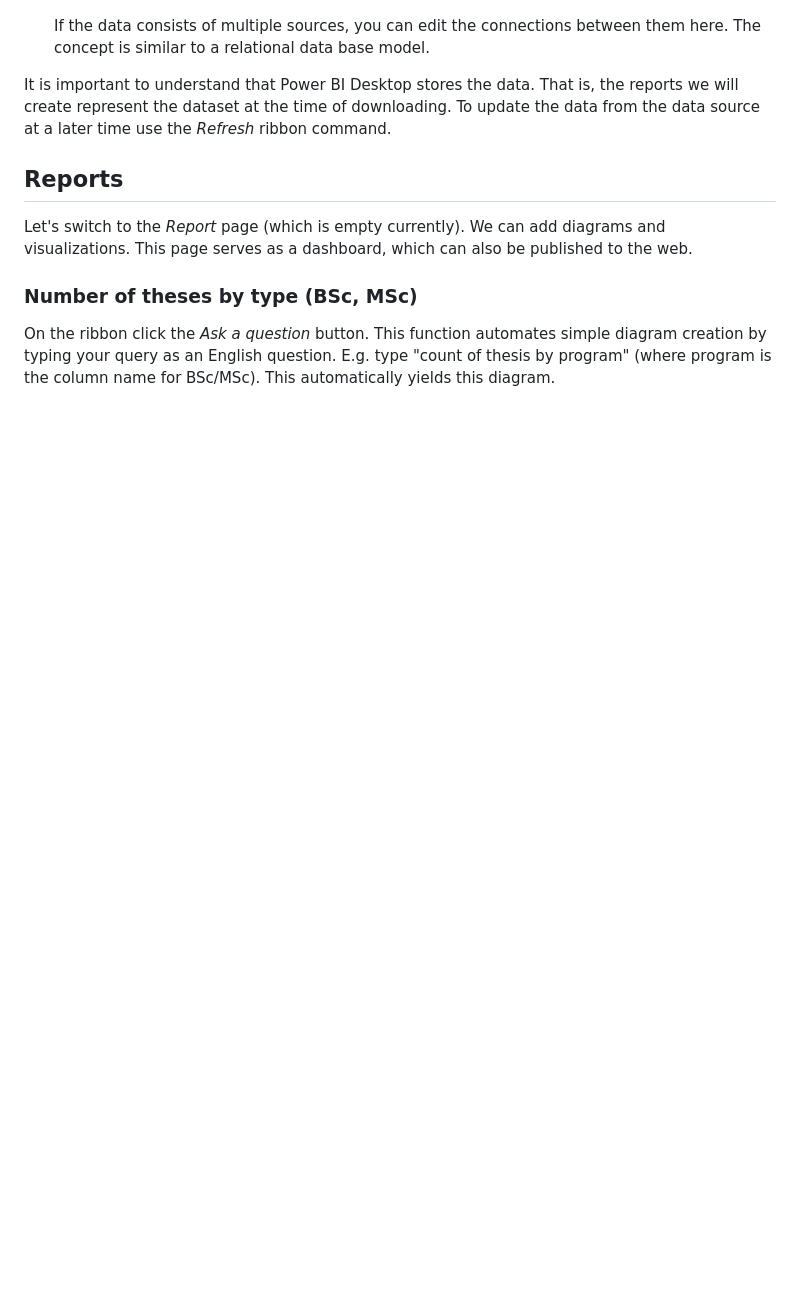
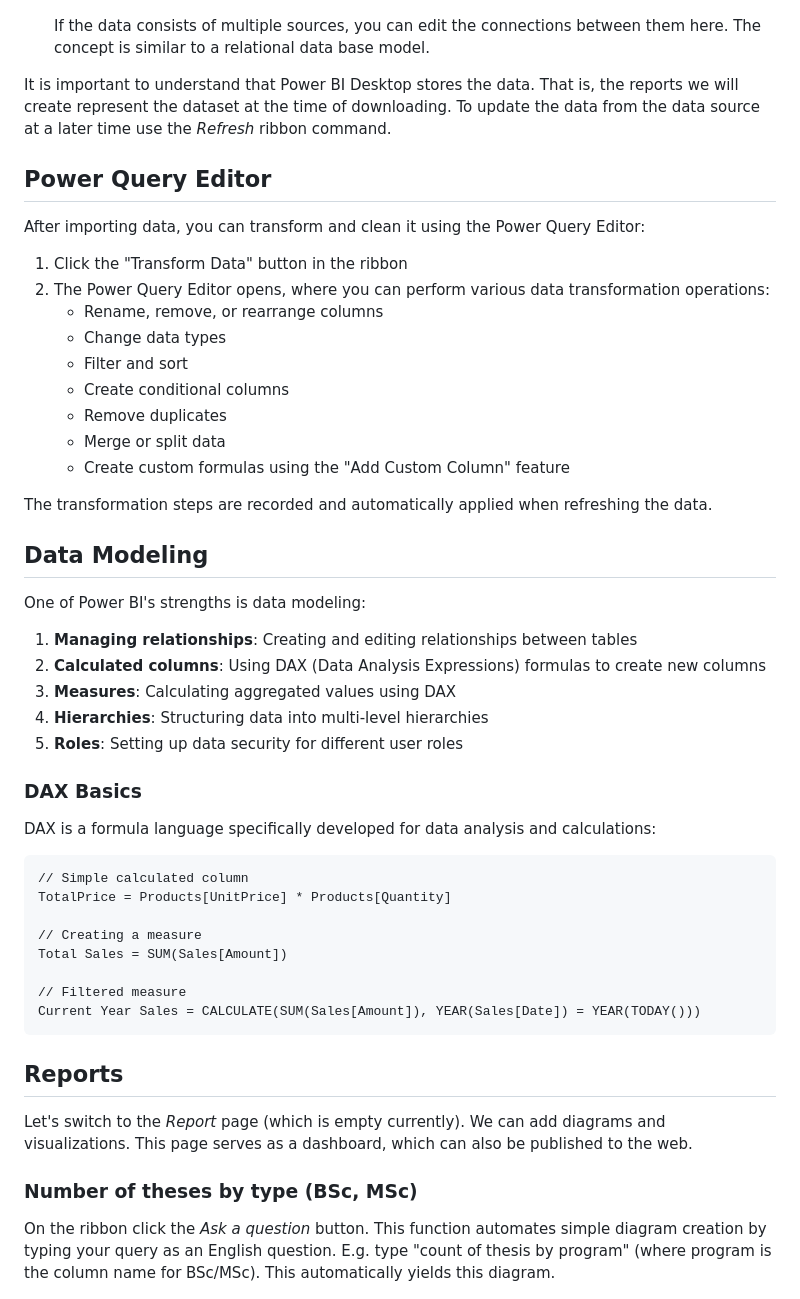
Before and after one commit to peekler/Business-Intelligence-Demos, a Markdown page: PowerBI/README.md, the part around one of its changes. Drawn GitHub-style; blank space fills up the shorter version.

````diff
--- a/PowerBI/README.md
+++ b/PowerBI/README.md
@@ -34,6 +53,47 @@ The data is available from an online service. This service is the "Diplomaterv p
 
 It is important to understand that Power BI Desktop stores the data. That is, the reports we will create represent the dataset at the time of downloading. To update the data from the data source at a later time use the _Refresh_ ribbon command.
 
+## Power Query Editor
+
+After importing data, you can transform and clean it using the Power Query Editor:
+
+1. Click the "Transform Data" button in the ribbon
+2. The Power Query Editor opens, where you can perform various data transformation operations:
+   - Rename, remove, or rearrange columns
+   - Change data types
+   - Filter and sort
+   - Create conditional columns
+   - Remove duplicates
+   - Merge or split data
+   - Create custom formulas using the "Add Custom Column" feature
+
+The transformation steps are recorded and automatically applied when refreshing the data.
+
+## Data Modeling
+
+One of Power BI's strengths is data modeling:
+
+1. **Managing relationships**: Creating and editing relationships between tables
+2. **Calculated columns**: Using DAX (Data Analysis Expressions) formulas to create new columns
+3. **Measures**: Calculating aggregated values using DAX
+4. **Hierarchies**: Structuring data into multi-level hierarchies
+5. **Roles**: Setting up data security for different user roles
+
+### DAX Basics
+
+DAX is a formula language specifically developed for data analysis and calculations:
+
+```
+// Simple calculated column
+TotalPrice = Products[UnitPrice] * Products[Quantity]
+
+// Creating a measure
+Total Sales = SUM(Sales[Amount])
+
+// Filtered measure
+Current Year Sales = CALCULATE(SUM(Sales[Amount]), YEAR(Sales[Date]) = YEAR(TODAY()))
+```
+
 ## Reports
 
 Let's switch to the _Report_ page (which is empty currently). We can add diagrams and visualizations. This page serves as a dashboard, which can also be published to the web.
````
Also changed, not shown: other parts of PowerBI/README.md (+80 -1 lines).
